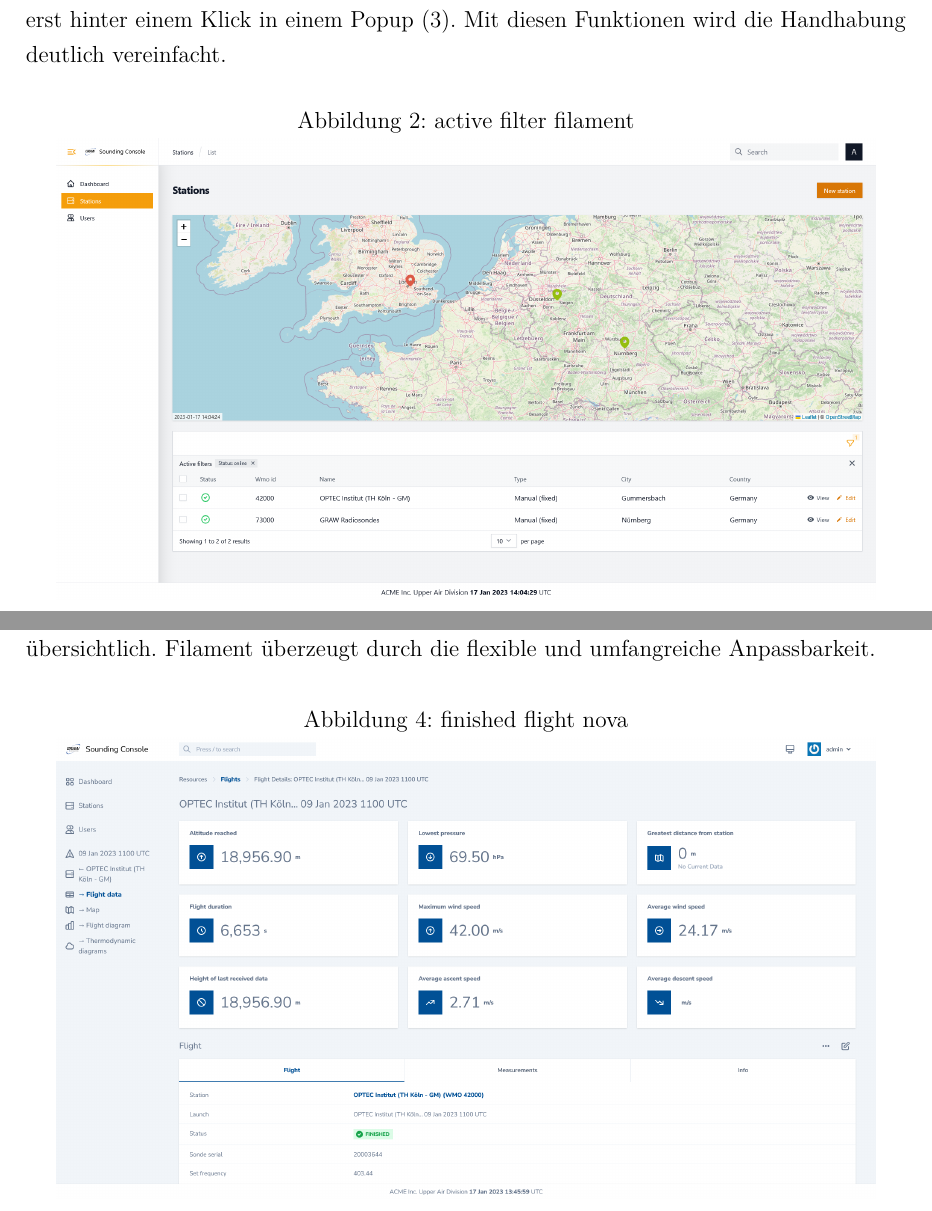
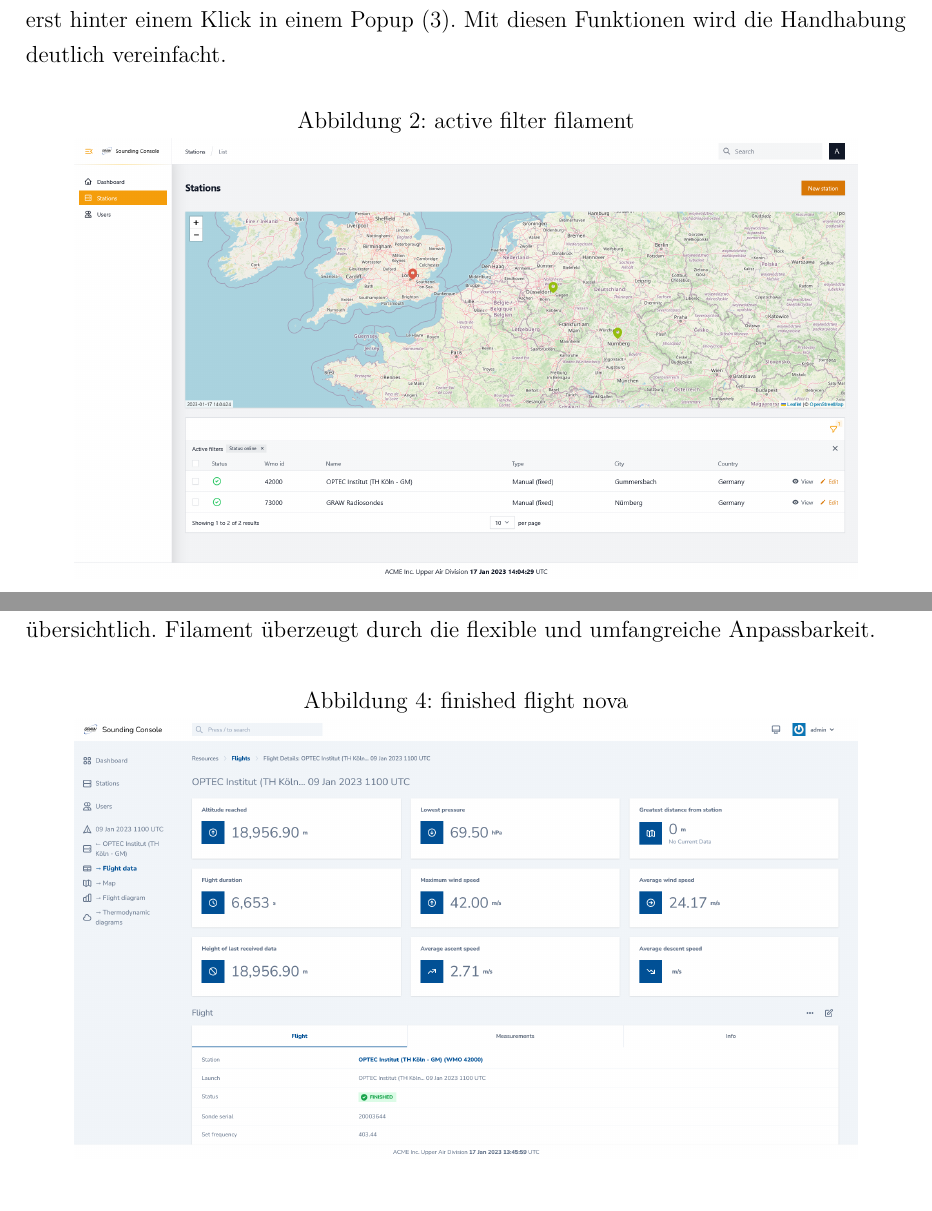
Before and after one commit to nikcani/bachelorarbeit, a LaTeX document (main.tex, which reads sections/48_prototype.tex): two parts of pages 25 and 27 of 36, joined at a grey line, cut so that both start at the same text. Compiled offline with pdfLaTeX.

Commit message:
again: smaller screenshots

```diff
--- a/sections/48_prototype.tex
+++ b/sections/48_prototype.tex
@@ -22,7 +22,7 @@ Mit diesen Funktionen wird die Handhabung deutlich vereinfacht.
     \centering
     \caption{active filter filament}
     \label{fig:active_filter_filament}
-    \includegraphics[scale=0.22]{assets/active_filter_filament}
+    \includegraphics[scale=0.21]{assets/active_filter_filament}
 \end{figure}
 
 \begin{figure}[h!]
@@ -67,7 +67,7 @@ Filament überzeugt durch die flexible und umfangreiche Anpassbarkeit.
     \centering
     \caption{finished flight nova}
     \label{fig:finished_flight_nova}
-    \includegraphics[scale=0.22]{assets/finished_flight_nova}
+    \includegraphics[scale=0.21]{assets/finished_flight_nova}
 \end{figure}
 
 \begin{figure}[h!]
```
Also changed, not shown: sections/48_prototype.tex (4 more changed lines).
